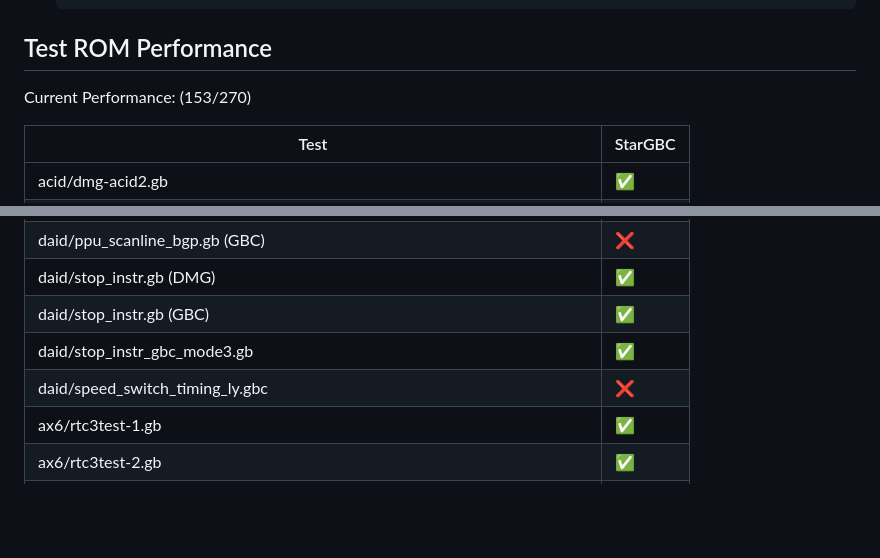
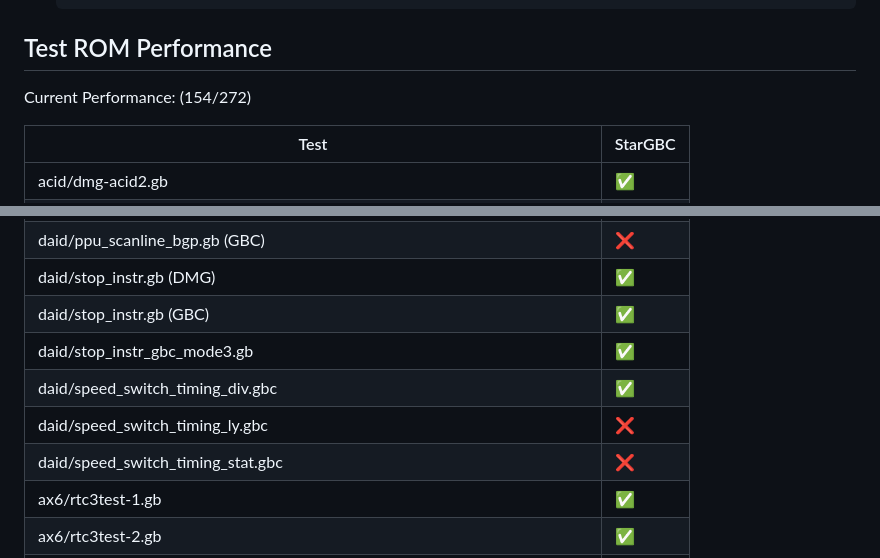
Before and after one commit to srikur/StarGBC, a Markdown page: README.md, 2 parts joined by grey strips. Rendered like a GitHub page; blank space fills up the shorter version.

Commit message:
Update test rom performance for daid speed switch

```diff
--- a/README.md
+++ b/README.md
@@ -36,7 +36,7 @@
 
 ## Test ROM Performance
 
-Current Performance: (153/270)
+Current Performance: (154/272)
 
 | Test                                                                  | StarGBC            |
 |-----------------------------------------------------------------------|--------------------|
@@ -99,7 +99,9 @@ Current Performance: (153/270)
 | daid/stop_instr.gb (DMG)                                              | :white_check_mark: |
 | daid/stop_instr.gb (GBC)                                              | :white_check_mark: |
 | daid/stop_instr_gbc_mode3.gb                                          | :white_check_mark: |
+| daid/speed_switch_timing_div.gbc                                      | :white_check_mark: |
 | daid/speed_switch_timing_ly.gbc                                       | :x:                |
+| daid/speed_switch_timing_stat.gbc                                     | :x:                |
 | ax6/rtc3test-1.gb                                                     | :white_check_mark: |
 | ax6/rtc3test-2.gb                                                     | :white_check_mark: |
 | ax6/rtc3test-3.gb                                                     | :white_check_mark: |
```
